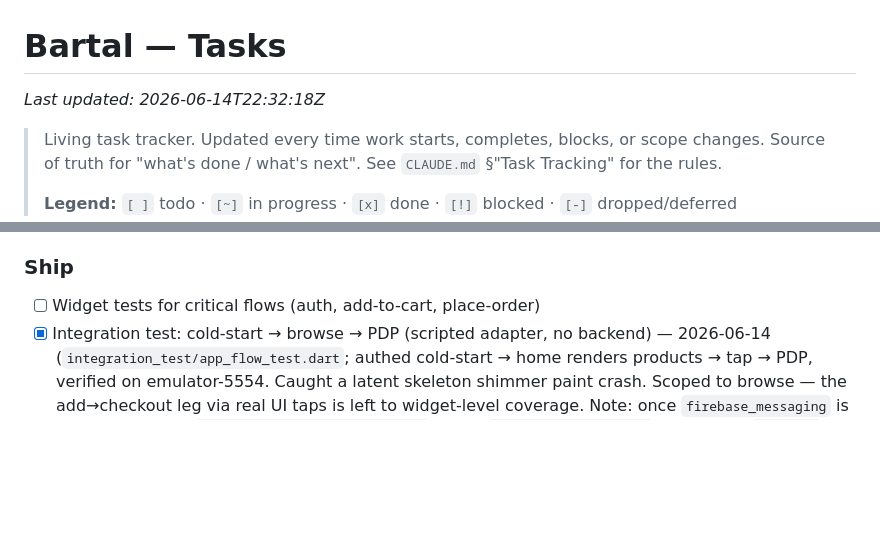
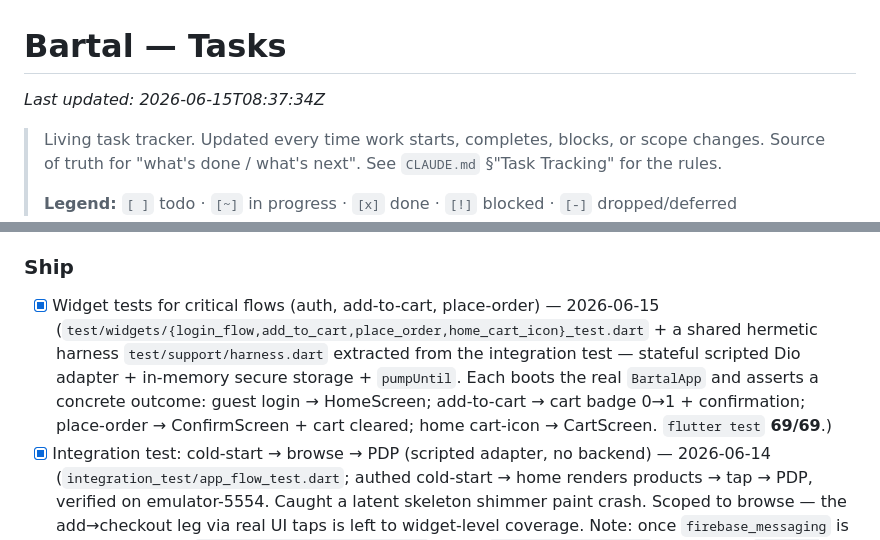
Before and after one commit to mubarakbasher/BartalStore, a Markdown page: tasks.md, 2 parts joined by grey strips. Rendered like a GitHub page; blank space fills up the shorter version.

Commit message:
docs(tasks): Phase 4 finalization (critical-flow widget tests + cart-icon fix)
Co-Authored-By: Claude Opus 4.8 (1M context) <noreply@anthropic.com>

```diff
--- a/tasks.md
+++ b/tasks.md
@@ -1,6 +1,6 @@
 # Bartal — Tasks
 
-_Last updated: 2026-06-14T22:32:18Z_
+_Last updated: 2026-06-15T08:37:34Z_
 
 > Living task tracker. Updated every time work starts, completes, blocks, or scope changes.
 > Source of truth for "what's done / what's next". See `CLAUDE.md` §"Task Tracking" for the rules.
@@ -241,7 +241,7 @@ _Last updated: 2026-06-14T22:32:18Z_
 - [x] Offline banner + connectivity listener (cart survives drops per PRD §7.1.3) — 2026-06-12 (banner + listener in Slice 0; cart offline queue lands in Slice 3)
 
 ### Ship
-- [ ] Widget tests for critical flows (auth, add-to-cart, place-order)
+- [x] Widget tests for critical flows (auth, add-to-cart, place-order) — 2026-06-15 (`test/widgets/{login_flow,add_to_cart,place_order,home_cart_icon}_test.dart` + a shared hermetic harness `test/support/harness.dart` extracted from the integration test — stateful scripted Dio adapter + in-memory secure storage + `pumpUntil`. Each boots the real `BartalApp` and asserts a concrete outcome: guest login → HomeScreen; add-to-cart → cart badge 0→1 + confirmation; place-order → ConfirmScreen + cart cleared; home cart-icon → CartScreen. `flutter test` **69/69**.)
 - [x] Integration test: cold-start → browse → PDP (scripted adapter, no backend) — 2026-06-14 (`integration_test/app_flow_test.dart`; authed cold-start → home renders products → tap → PDP, verified on emulator-5554. Caught a latent skeleton shimmer paint crash. Scoped to browse — the add→checkout leg via real UI taps is left to widget-level coverage. Note: once `firebase_messaging` is in the build (6b), `flutter test integration_test` needs `google-services.json` present (or `flutter drive`) to complete the harness handshake.)
 - [ ] Android build signed + uploaded to Play Console internal track — signing **deferred in Slice 6** (user choice); release still on the debug key. Revisit before the Play upload.
 - [ ] iOS build via TestFlight (lower priority — ~80% Android share)
```
Also changed, not shown: other parts of tasks.md (+2 -1 lines).
